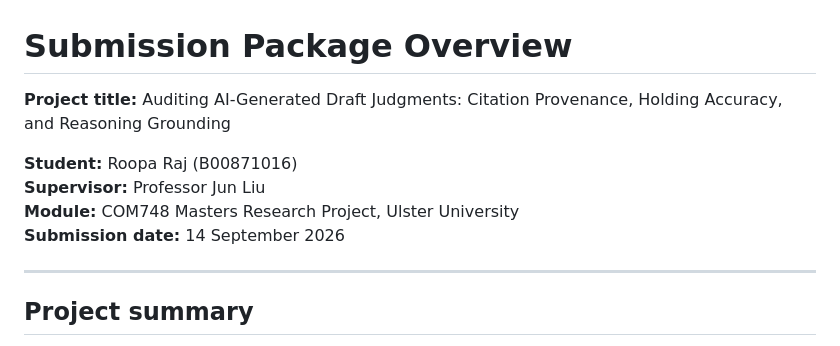
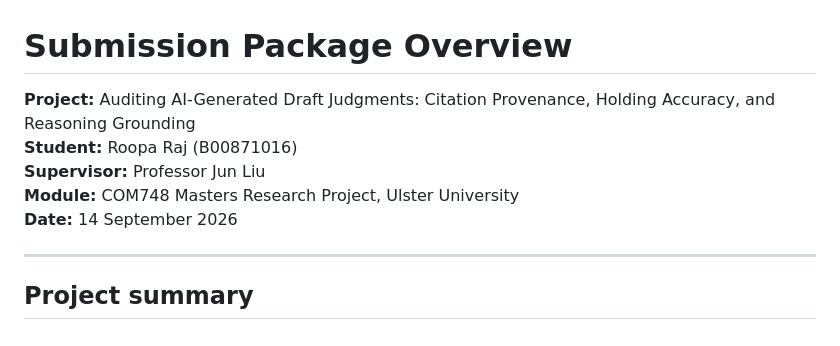
Before and after one commit to rooparaj96327/COM748_Masters_Project, a Markdown page: supporting-material/README.md, the part around the change. Drawn GitHub-style.

Commit message:
Standardise header formatting in supporting material files
- Add date and trailing spaces for Markdown line breaks
- Align header labels across README.md and proposal-and-completed-work.md

```diff
--- a/supporting-material/README.md
+++ b/supporting-material/README.md
@@ -1,11 +1,10 @@
 # Submission Package Overview
 
-**Project title:** Auditing AI-Generated Draft Judgments: Citation Provenance, Holding Accuracy, and Reasoning Grounding
-
+**Project:** Auditing AI-Generated Draft Judgments: Citation Provenance, Holding Accuracy, and Reasoning Grounding
 **Student:** Roopa Raj (B00871016)
 **Supervisor:** Professor Jun Liu
 **Module:** COM748 Masters Research Project, Ulster University
-**Submission date:** 14 September 2026
+**Date:** 14 September 2026
 
 ---
 
```
Also changed, not shown: supporting-material/proposal-and-completed-work.md (+1 -0 lines).
